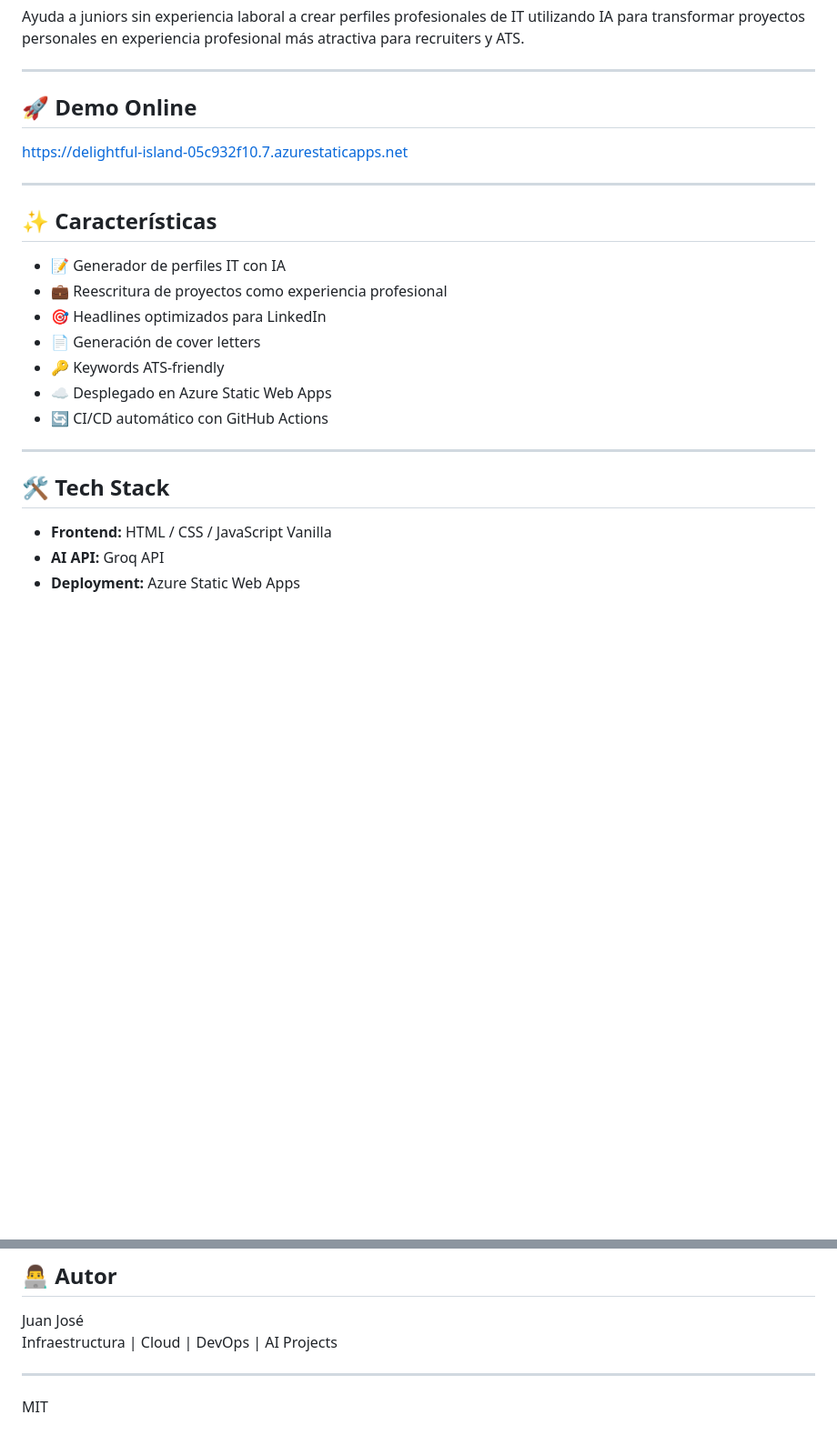
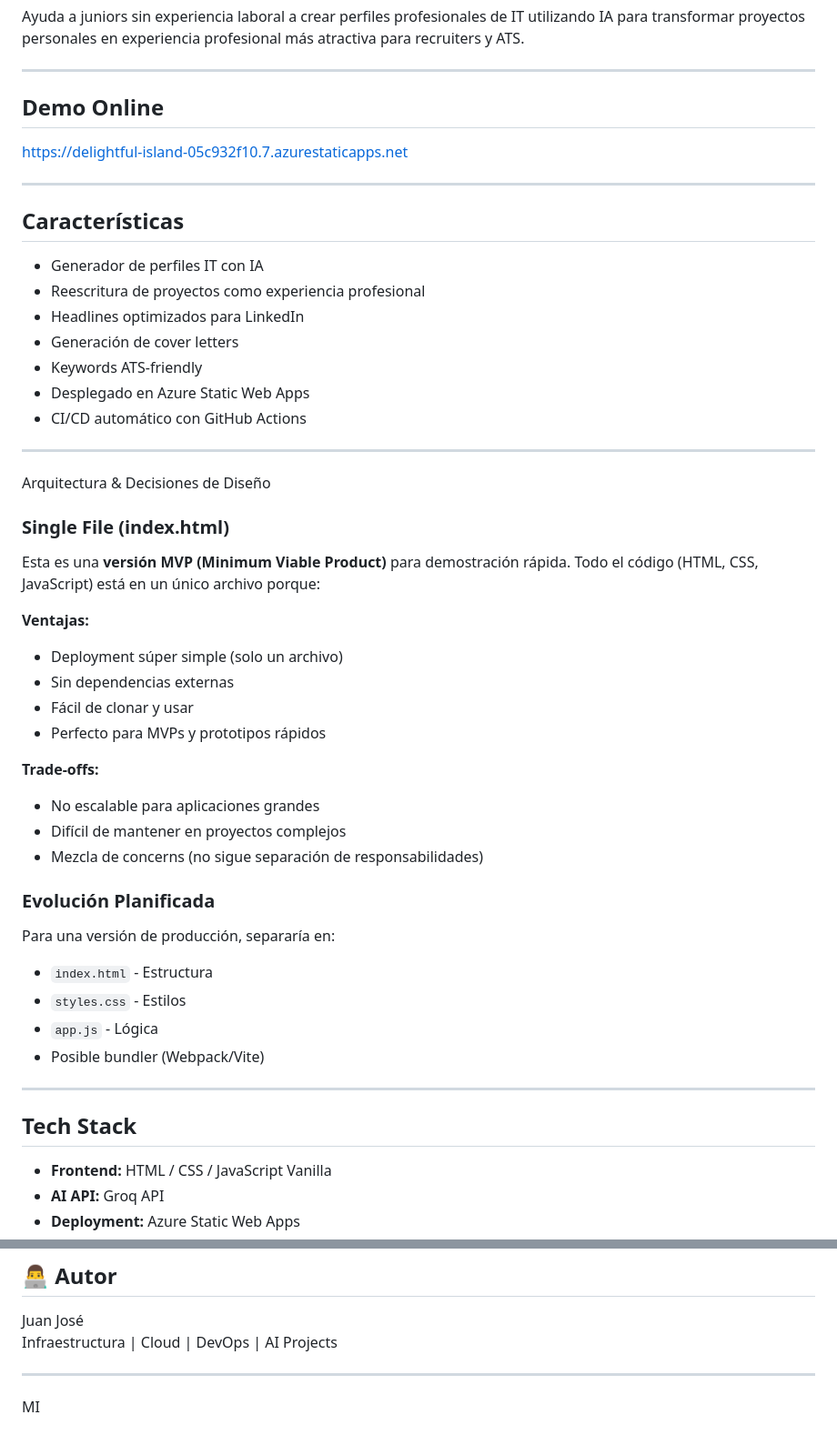
Before and after one commit to juanjo96e/firststack, a Markdown page: README.md, 2 parts joined by grey strips. Shown at 91% size. Drawn GitHub-style; blank space fills up the shorter version.

```diff
--- a/README.md
+++ b/README.md
@@ -4,25 +4,52 @@ Ayuda a juniors sin experiencia laboral a crear perfiles profesionales de IT uti
 
 ---
 
-## 🚀 Demo Online
+## Demo Online
 
 https://delightful-island-05c932f10.7.azurestaticapps.net
 
 ---
 
-## ✨ Características
+## Características
 
-- 📝 Generador de perfiles IT con IA
-- 💼 Reescritura de proyectos como experiencia profesional
-- 🎯 Headlines optimizados para LinkedIn
-- 📄 Generación de cover letters
-- 🔑 Keywords ATS-friendly
-- ☁️ Desplegado en Azure Static Web Apps
-- 🔄 CI/CD automático con GitHub Actions
+- Generador de perfiles IT con IA
+- Reescritura de proyectos como experiencia profesional
+- Headlines optimizados para LinkedIn
+- Generación de cover letters
+- Keywords ATS-friendly
+- Desplegado en Azure Static Web Apps
+- CI/CD automático con GitHub Actions
 
 ---
 
-## 🛠️ Tech Stack
+Arquitectura & Decisiones de Diseño
+
+### Single File (index.html)
+
+Esta es una **versión MVP (Minimum Viable Product)** para demostración rápida. Todo el código (HTML, CSS, JavaScript) está en un único archivo porque:
+
+**Ventajas:**
+- Deployment súper simple (solo un archivo)
+- Sin dependencias externas
+- Fácil de clonar y usar
+- Perfecto para MVPs y prototipos rápidos
+
+**Trade-offs:**
+- No escalable para aplicaciones grandes
+- Difícil de mantener en proyectos complejos
+- Mezcla de concerns (no sigue separación de responsabilidades)
+
+### Evolución Planificada
+
+Para una versión de producción, separaría en:
+- `index.html` - Estructura
+- `styles.css` - Estilos
+- `app.js` - Lógica
+- Posible bundler (Webpack/Vite)
+
+---
+
+## Tech Stack
 
 - **Frontend:** HTML / CSS / JavaScript Vanilla
 - **AI API:** Groq API
@@ -188,4 +215,4 @@ Infraestructura | Cloud | DevOps | AI Projects
 
 
 
-MIT
+MI
```
Also changed, not shown: other parts of README.md (+1 -1 lines).
